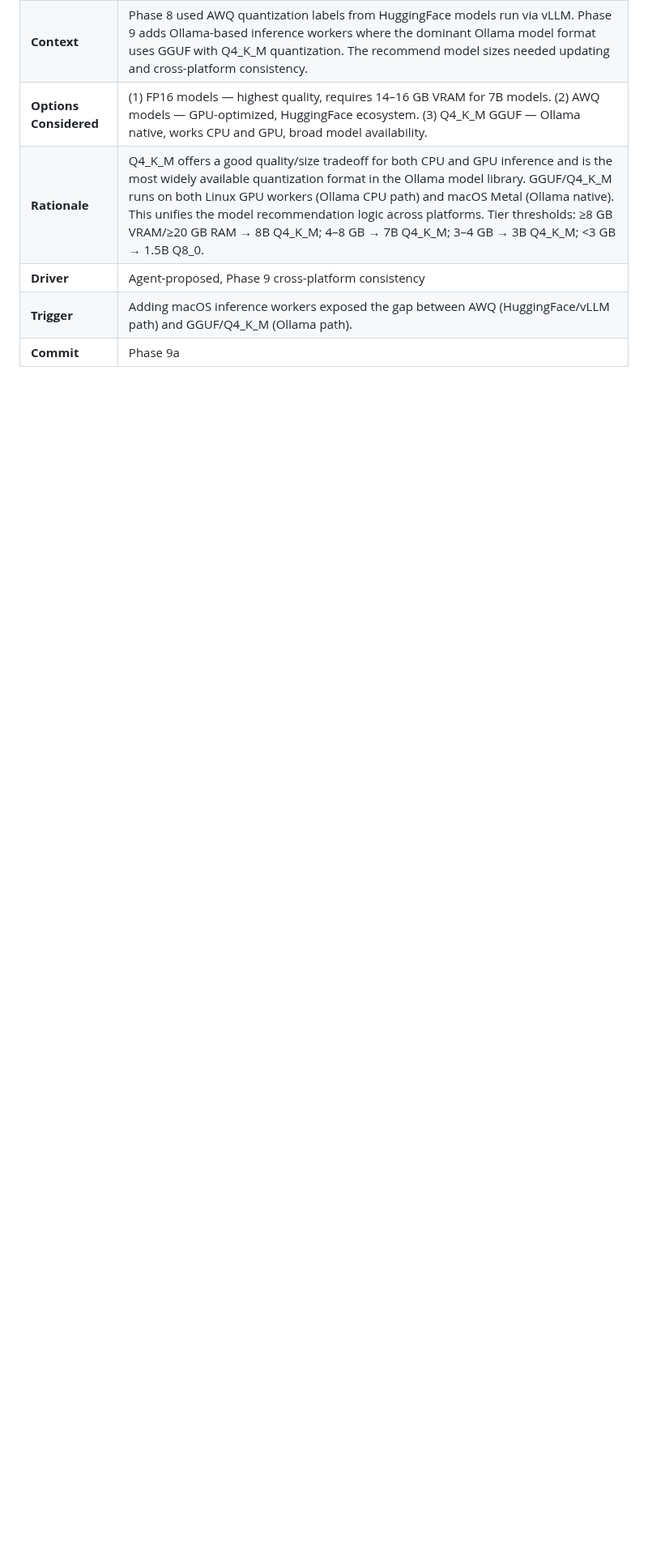
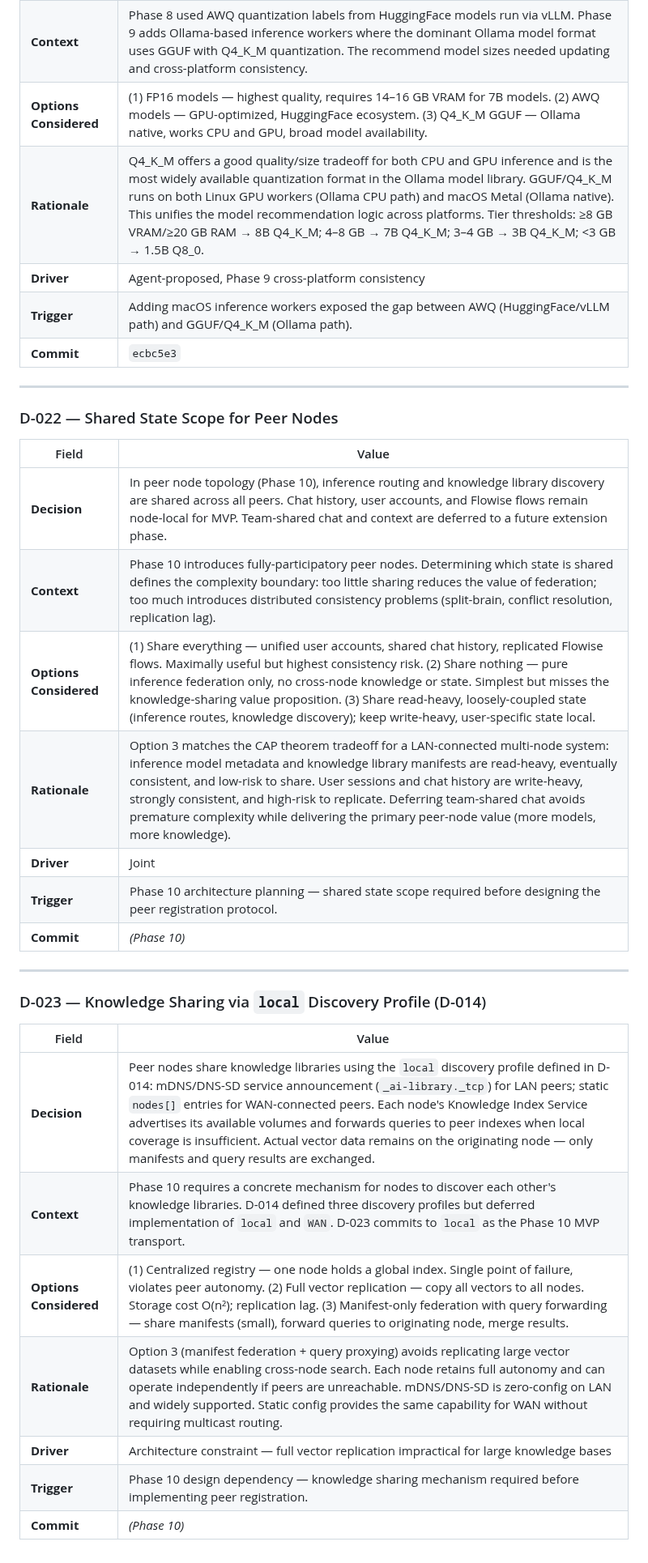
Before and after one commit to digital-michael/local-lab-ai-stack, a Markdown page: docs/decisions.md, the part around one of its changes. Shown at 81% size. Rendered like a GitHub page; blank space fills up the shorter version.

Commit message:
docs: decisions.md — resolve placeholder commits D-011–D-021, add D-022/D-023 for Phase 10

```diff
--- a/docs/decisions.md
+++ b/docs/decisions.md
@@ -298,4 +298,32 @@ This file records architecture decisions made during work on this project. Each
 | **Rationale** | Q4_K_M offers a good quality/size tradeoff for both CPU and GPU inference and is the most widely available quantization format in the Ollama model library. GGUF/Q4_K_M runs on both Linux GPU workers (Ollama CPU path) and macOS Metal (Ollama native). This unifies the model recommendation logic across platforms. Tier thresholds: ≥8 GB VRAM/≥20 GB RAM → 8B Q4_K_M; 4–8 GB → 7B Q4_K_M; 3–4 GB → 3B Q4_K_M; <3 GB → 1.5B Q8_0. |
 | **Driver** | Agent-proposed, Phase 9 cross-platform consistency |
 | **Trigger** | Adding macOS inference workers exposed the gap between AWQ (HuggingFace/vLLM path) and GGUF/Q4_K_M (Ollama path). |
-| **Commit** | Phase 9a |
+| **Commit** | `ecbc5e3` |
+
+---
+
+### D-022 — Shared State Scope for Peer Nodes
+
+| Field | Value |
+|---|---|
+| **Decision** | In peer node topology (Phase 10), inference routing and knowledge library discovery are shared across all peers. Chat history, user accounts, and Flowise flows remain node-local for MVP. Team-shared chat and context are deferred to a future extension phase. |
+| **Context** | Phase 10 introduces fully-participatory peer nodes. Determining which state is shared defines the complexity boundary: too little sharing reduces the value of federation; too much introduces distributed consistency problems (split-brain, conflict resolution, replication lag). |
+| **Options Considered** | (1) Share everything — unified user accounts, shared chat history, replicated Flowise flows. Maximally useful but highest consistency risk. (2) Share nothing — pure inference federation only, no cross-node knowledge or state. Simplest but misses the knowledge-sharing value proposition. (3) Share read-heavy, loosely-coupled state (inference routes, knowledge discovery); keep write-heavy, user-specific state local. |
+| **Rationale** | Option 3 matches the CAP theorem tradeoff for a LAN-connected multi-node system: inference model metadata and knowledge library manifests are read-heavy, eventually consistent, and low-risk to share. User sessions and chat history are write-heavy, strongly consistent, and high-risk to replicate. Deferring team-shared chat avoids premature complexity while delivering the primary peer-node value (more models, more knowledge). |
+| **Driver** | Joint |
+| **Trigger** | Phase 10 architecture planning — shared state scope required before designing the peer registration protocol. |
+| **Commit** | *(Phase 10)* |
+
+---
+
+### D-023 — Knowledge Sharing via `local` Discovery Profile (D-014)
+
+| Field | Value |
+|---|---|
+| **Decision** | Peer nodes share knowledge libraries using the `local` discovery profile defined in D-014: mDNS/DNS-SD service announcement (`_ai-library._tcp`) for LAN peers; static `nodes[]` entries for WAN-connected peers. Each node's Knowledge Index Service advertises its available volumes and forwards queries to peer indexes when local coverage is insufficient. Actual vector data remains on the originating node — only manifests and query results are exchanged. |
+| **Context** | Phase 10 requires a concrete mechanism for nodes to discover each other's knowledge libraries. D-014 defined three discovery profiles but deferred implementation of `local` and `WAN`. D-023 commits to `local` as the Phase 10 MVP transport. |
+| **Options Considered** | (1) Centralized registry — one node holds a global index. Single point of failure, violates peer autonomy. (2) Full vector replication — copy all vectors to all nodes. Storage cost O(n²); replication lag. (3) Manifest-only federation with query forwarding — share manifests (small), forward queries to originating node, merge results. |
+| **Rationale** | Option 3 (manifest federation + query proxying) avoids replicating large vector datasets while enabling cross-node search. Each node retains full autonomy and can operate independently if peers are unreachable. mDNS/DNS-SD is zero-config on LAN and widely supported. Static config provides the same capability for WAN without requiring multicast routing. |
+| **Driver** | Architecture constraint — full vector replication impractical for large knowledge bases |
+| **Trigger** | Phase 10 design dependency — knowledge sharing mechanism required before implementing peer registration. |
+| **Commit** | *(Phase 10)* |
```
Also changed, not shown: other parts of docs/decisions.md (+11 -11 lines).
